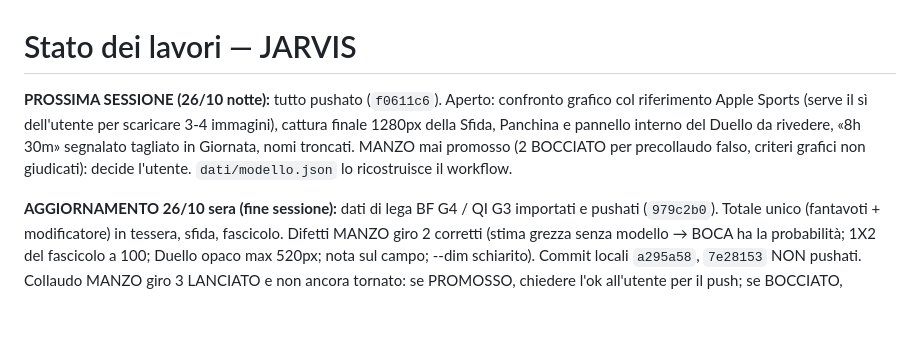
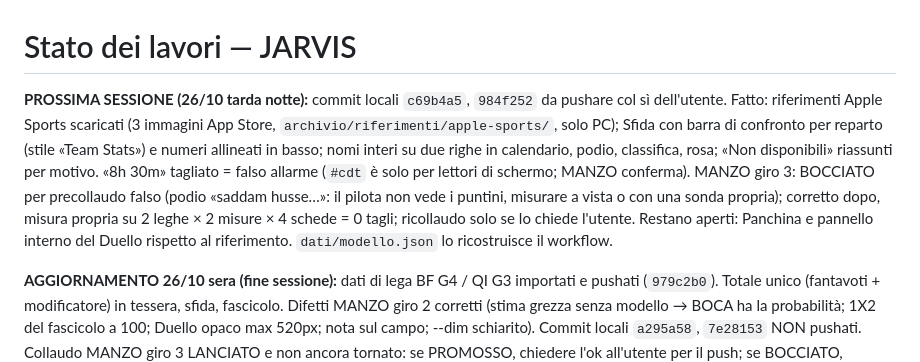
Before and after one commit to ManzoChinaglia/JARVIS, a Markdown page: STATO.md, the part around the change. Drawn GitHub-style; blank space fills up the shorter version.

Commit message:
STATO: chiusura 26/10 notte
Co-Authored-By: Claude Opus 5.5 <noreply@anthropic.com>

```diff
--- a/STATO.md
+++ b/STATO.md
@@ -1,6 +1,6 @@
 # Stato dei lavori — JARVIS
 
-**PROSSIMA SESSIONE (26/10 notte):** tutto pushato (`f0611c6`). Aperto: confronto grafico col riferimento Apple Sports (serve il sì dell'utente per scaricare 3-4 immagini), cattura finale 1280px della Sfida, Panchina e pannello interno del Duello da rivedere, «8h 30m» segnalato tagliato in Giornata, nomi troncati. MANZO mai promosso (2 BOCCIATO per precollaudo falso, criteri grafici non giudicati): decide l'utente. `dati/modello.json` lo ricostruisce il workflow.
+**PROSSIMA SESSIONE (26/10 tarda notte):** commit locali `c69b4a5`, `984f252` da pushare col sì dell'utente. Fatto: riferimenti Apple Sports scaricati (3 immagini App Store, `archivio/riferimenti/apple-sports/`, solo PC); Sfida con barra di confronto per reparto (stile «Team Stats») e numeri allineati in basso; nomi interi su due righe in calendario, podio, classifica, rosa; «Non disponibili» riassunti per motivo. «8h 30m» tagliato = falso allarme (`#cdt` è solo per lettori di schermo; MANZO conferma). MANZO giro 3: BOCCIATO per precollaudo falso (podio «saddam husse…»: il pilota non vede i puntini, misurare a vista o con una sonda propria); corretto dopo, misura propria su 2 leghe × 2 misure × 4 schede = 0 tagli; ricollaudo solo se lo chiede l'utente. Restano aperti: Panchina e pannello interno del Duello rispetto al riferimento. `dati/modello.json` lo ricostruisce il workflow.
 
 **AGGIORNAMENTO 26/10 sera (fine sessione):** dati di lega BF G4 / QI G3 importati e pushati (`979c2b0`). Totale unico (fantavoti + modificatore) in tessera, sfida, fascicolo. Difetti MANZO giro 2 corretti (stima grezza senza modello → BOCA ha la probabilità; 1X2 del fascicolo a 100; Duello opaco max 520px; nota sul campo; --dim schiarito). Commit locali `a295a58`, `7e28153` NON pushati. Collaudo MANZO giro 3 LANCIATO e non ancora tornato: se PROMOSSO, chiedere l'ok all'utente per il push; se BOCCIATO, fermarsi e portargli i difetti (max 2 giri, regola 12). Grafica direzione A (Apple Sports) scelta ma non iniziata: serve il sì dell'utente per scaricare 3-4 immagini di riferimento (solo PC).
 
```
